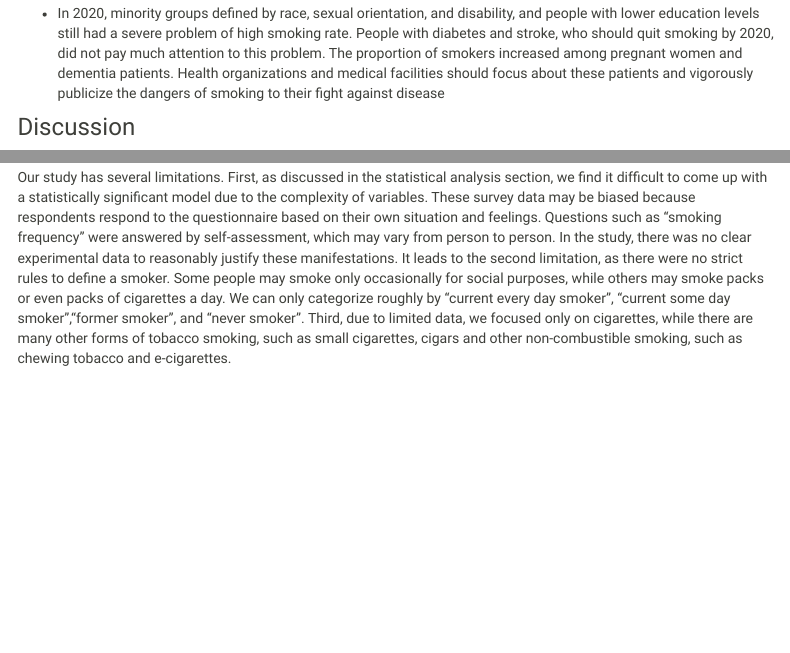
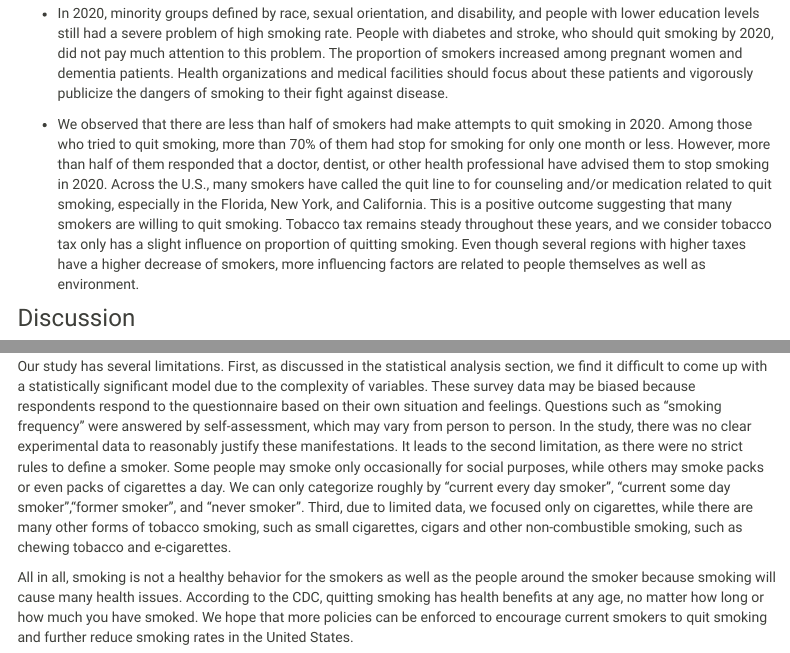
Before and after one commit to lscelia/Smoking_in_US, an R Markdown document (index.Rmd): the page in a window 1100 px wide, from 2290 px down, and a second part further down, joined at a grey line. The pictures show the output file index.html that the author committed with the source, opened offline; library style sheets and scripts come from the installed R packages; menus at the side of the page are left out.

Commit message:
Finished

```diff
--- a/index.Rmd
+++ b/index.Rmd
@@ -62,10 +62,14 @@ Statistical analysis is not applicable to our project, because the circumstances
 ### Overall Findings
 - There is a slightly decreasing smoking trend from 2017 to 2020. Men and people aged 56 to 65 consistently make up the majority of smokers. Smoking rates have dropped among 18-to-25-year-old. Through comprehensive comparison of smoking rates, AIAN and other groups have the highest smoking rate, regardless of male or female. Smoking rates are lowest among Asians, especially women. The southeast has a higher smoking rate from 2017 to 2020 and based on the lower cigarette taxes in the southeast in 2020, we infer that there is some correlation. If there are more suitable data sets, we can do further investigation. West Virginia, Kentucky, and Tennessee kept the top three smoking rates for four years out of more than 50 states in the U.S. Utah and Puerto Rico kept the top three lowest smoking rates for four years, and California has done well in the past two years. Guam has the largest decrease and Texas has the largest increase of proportion of smoking comparing 2020 to 2017.
 
-- In 2020, minority groups defined by race, sexual orientation, and disability, and people with lower education levels still had a severe problem of high smoking rate. People with diabetes and stroke, who should quit smoking by 2020, did not pay much attention to this problem. The proportion of smokers increased among pregnant women and dementia patients. Health organizations and medical facilities should focus about these patients and vigorously publicize the dangers of smoking to their fight against disease
+- In 2020, minority groups defined by race, sexual orientation, and disability, and people with lower education levels still had a severe problem of high smoking rate. People with diabetes and stroke, who should quit smoking by 2020, did not pay much attention to this problem. The proportion of smokers increased among pregnant women and dementia patients. Health organizations and medical facilities should focus about these patients and vigorously publicize the dangers of smoking to their fight against disease.
+
+- We observed that there are less than half of smokers had make attempts to quit smoking in 2020. Among those who tried to quit smoking, more than 70% of them had stop for smoking for only one month or less. However, more than half of them responded that a doctor, dentist, or other health professional have advised them to stop smoking in 2020. Across the U.S., many smokers have called the quit line to for counseling and/or medication related to quit smoking, especially in the Florida, New York, and California. This is a positive outcome suggesting that many smokers are willing to quit smoking. Tobacco tax remains steady throughout these years, and we consider tobacco tax only has a slight influence on proportion of quitting smoking. Even though several regions with higher taxes have a higher decrease of smokers, more influencing factors are related to people themselves as well as environment.
 
 ### Discussion
 
 The strength of our study is that people can get a sense of trends in smoking and quitting in recent years. We also looked at the smoking situation in the context of the COVID-19 pandemic. These could provide information to health organizations and healthcare facilities about which populations should be highlighted and noticed.
 
 Our study has several limitations. First, as discussed in the statistical analysis section, we find it difficult to come up with a statistically significant model due to the complexity of variables. These survey data may be biased because respondents respond to the questionnaire based on their own situation and feelings. Questions such as "smoking frequency" were answered by self-assessment, which may vary from person to person. In the study, there was no clear experimental data to reasonably justify these manifestations. It leads to the second limitation, as there were no strict rules to define a smoker. Some people may smoke only occasionally for social purposes, while others may smoke packs or even packs of cigarettes a day. We can only categorize roughly by "current every day smoker", "current some day smoker","former smoker", and "never smoker". Third, due to limited data, we focused only on cigarettes, while there are many other forms of tobacco smoking, such as small cigarettes, cigars and other non-combustible smoking, such as chewing tobacco and e-cigarettes.
+
+All in all, smoking is not a healthy behavior for the smokers as well as the people around the smoker because smoking will cause many health issues. According to the CDC, quitting smoking has health benefits at any age, no matter how long or how much you have smoked. We hope that more policies can be enforced to encourage current smokers to quit smoking and further reduce smoking rates in the United States.
```
Also changed, not shown: index.html.
